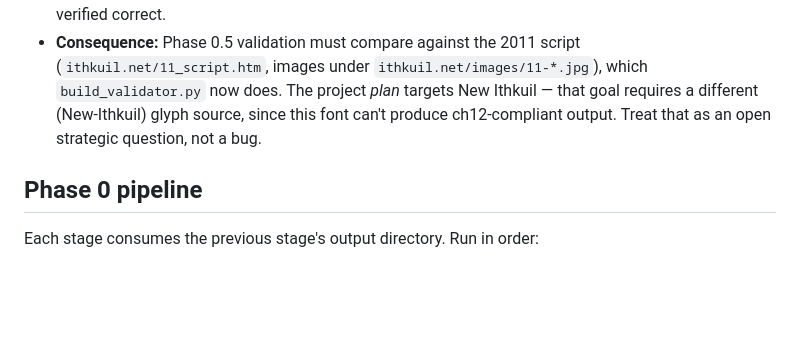
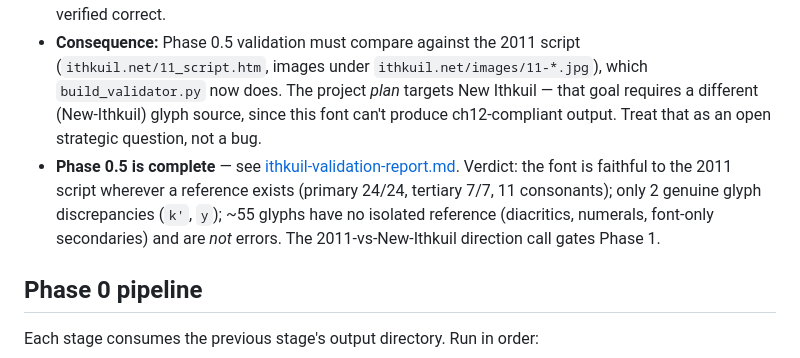
Before and after one commit to Dimitriuses/ithkuil-converter, a Markdown page: CLAUDE.md, the part around the change. GitHub-like rendering; blank space fills up the shorter version.

Commit message:
Add Phase 0.5 Glyph Validation Report and update CLAUDE.md with validation status

```diff
--- a/CLAUDE.md
+++ b/CLAUDE.md
@@ -22,6 +22,7 @@ The full design lives in [ithkuil-converter-plan.md](ithkuil-converter-plan.md).
 - **GlyphIDs** (`CLASS_DESCRIPTOR`, e.g. `CONSONANT_T_EJ`, `DIACRITIC_01`, `PRIMARY_Q`) are the stable shared key across every artifact and every future module. They are assigned in [build_glyph_inventory.py](build_glyph_inventory.py) via hardcoded ID tables per class.
 - **The font (`ithkuil.ttf`, by Ykulvaarlck) is the 2004–2011 Ithkuil script, NOT New Ithkuil (ch12).** Confirmed: the ithkey readme references `ithkuil.net/11_script.htm` + `01_phonology.html`, and every font glyph matches its `11-cons-*.jpg` figure exactly (including the plain/ejective/aspirated consonant series that New Ithkuil lacks). The font's `primary`/`secondary`/`tertiary`/`consonantal` classes are the **2011** character model (§11.3.1–11.3.4), which reuses those names for entirely different glyphs than New Ithkuil ch12. The extraction, SVGs, and consonant romanisations are all verified correct.
 - **Consequence:** Phase 0.5 validation must compare against the 2011 script (`ithkuil.net/11_script.htm`, images under `ithkuil.net/images/11-*.jpg`), which `build_validator.py` now does. The project *plan* targets New Ithkuil — that goal requires a different (New-Ithkuil) glyph source, since this font can't produce ch12-compliant output. Treat that as an open strategic question, not a bug.
+- **Phase 0.5 is complete** — see [ithkuil-validation-report.md](ithkuil-validation-report.md). Verdict: the font is faithful to the 2011 script wherever a reference exists (primary 24/24, tertiary 7/7, 11 consonants); only 2 genuine glyph discrepancies (`k'`, `y`); ~55 glyphs have no isolated reference (diacritics, numerals, font-only secondaries) and are *not* errors. The 2011-vs-New-Ithkuil direction call gates Phase 1.
 
 ## Phase 0 pipeline
 
```
Also changed, not shown: ithkuil-validation-report.md (added, +118 -0 lines).
